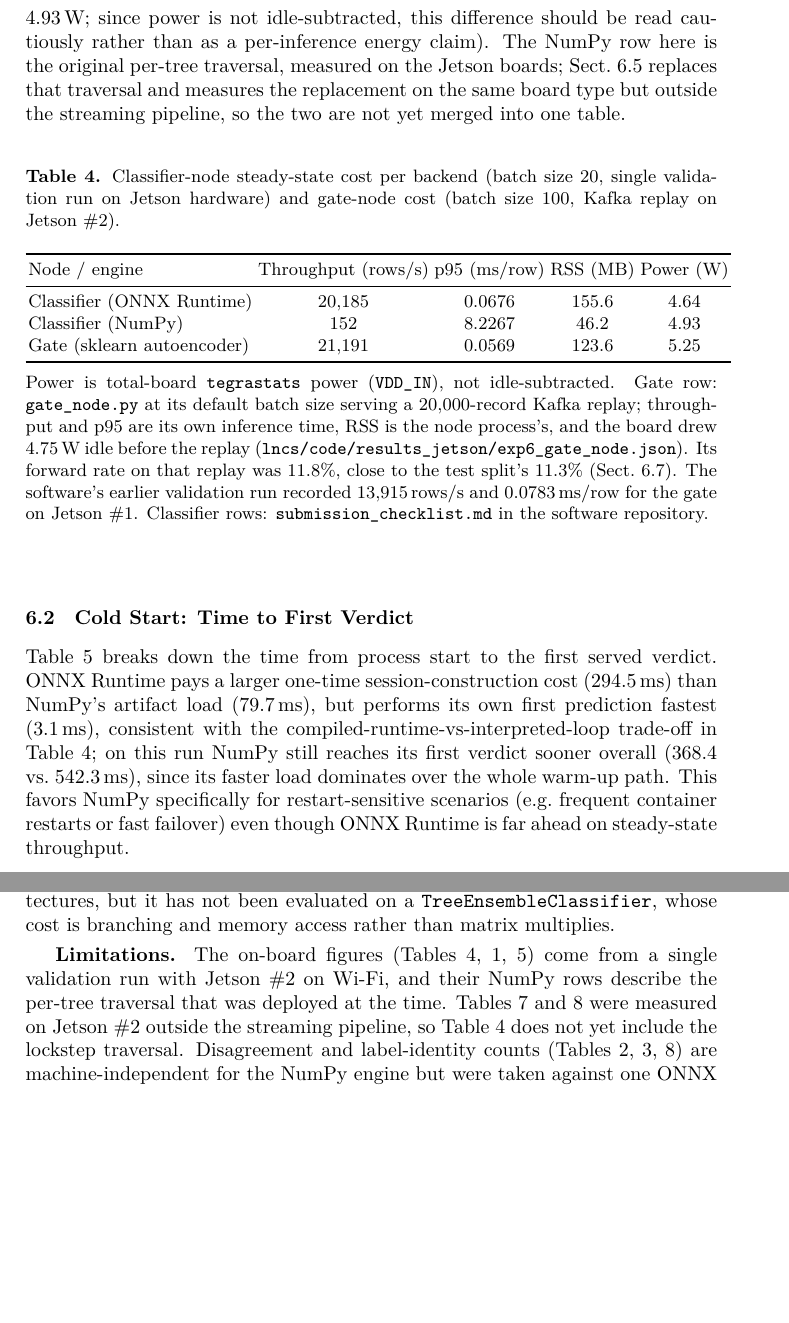
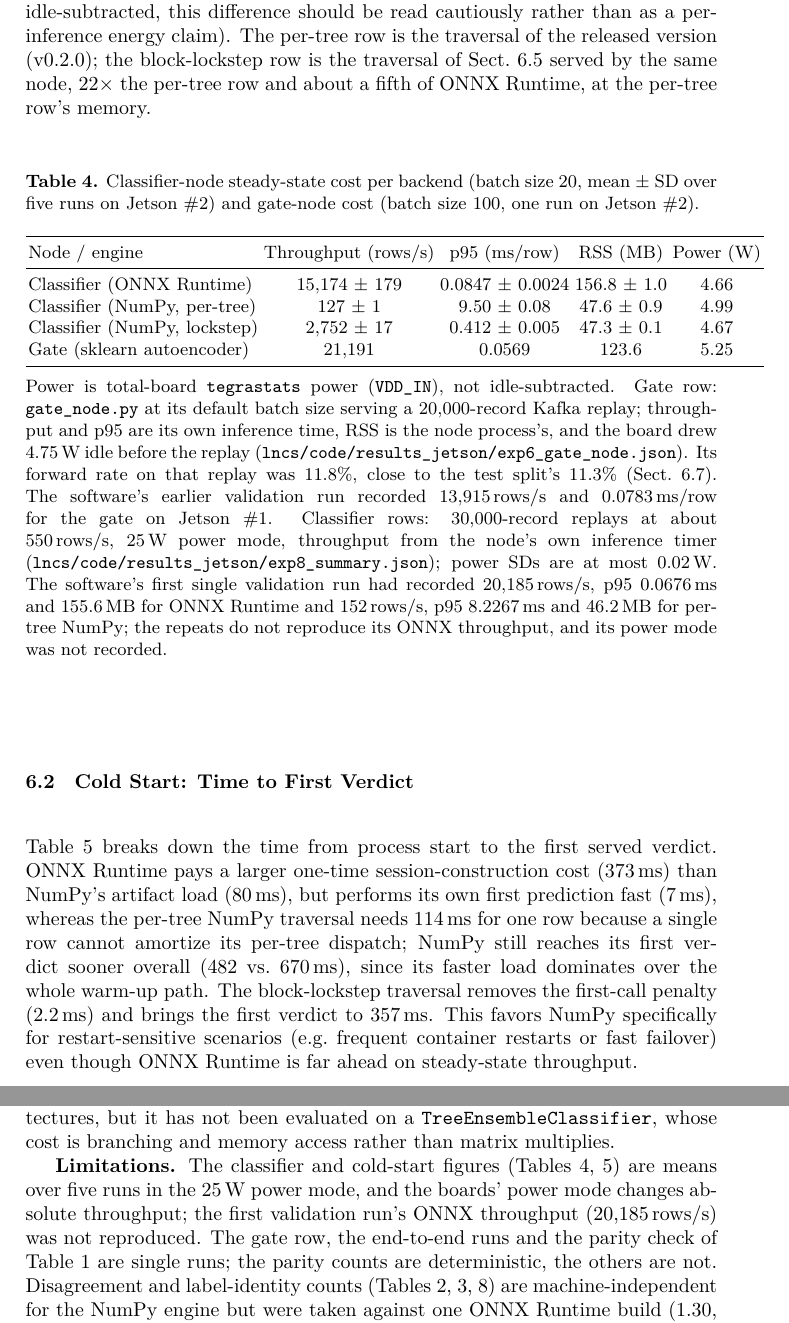
Before and after one commit to vuthainguyen1602/onnx-edge-ids, a LaTeX paper (lncs/manuscript/main.tex): two parts of pages 11 and 16 of 20 before the commit and two parts of pages 11 and 17 of 20 after it, joined at a grey line, cut so that both start at the same text, the shorter picture padded with empty space. Compiled offline with XeLaTeX; a LaTeX package or settings file that is missing is left out.

Commit message:
docs(lncs): engine and cold-start tables report five-run means
Table engines gains a block-lockstep row and reports mean +/- SD for the
classifier rows; ONNX/NumPy is now 119x (was 133x from one run). The
cold-start table adds lockstep, which removes NumPy's first-call penalty.
The first validation run's figures move to the table note, the
limitations say which figures are still single runs, and the last
placeholder is gone. The checklist records the repeats.

```diff
--- a/lncs/manuscript/main.tex
+++ b/lncs/manuscript/main.tex
@@ -246,10 +246,10 @@ The testbed is two NVIDIA Jetson Orin Nano Super Developer Kits (6-core Arm Cort
 
 \subsection{Steady-State Cost per Backend}
 
-Table~\ref{tab:engines} reports classifier-node cost at batch size 20 for each backend, with the gate's own cost reported separately since it runs a different model (an autoencoder, not the forest). ONNX Runtime sustains roughly $133\times$ the NumPy backend's throughput at this batch size and a fraction of its p95 latency, at the cost of higher resident memory and marginally lower measured board power (4.64 vs.\ 4.93\,W; since power is not idle-subtracted, this difference should be read cautiously rather than as a per-inference energy claim). The NumPy row here is the original per-tree traversal, measured on the Jetson boards; Sect.~\ref{sec:lockstep} replaces that traversal and measures the replacement on the same board type but outside the streaming pipeline, so the two are not yet merged into one table.
+Table~\ref{tab:engines} reports classifier-node cost at batch size 20 for each backend, with the gate's own cost reported separately since it runs a different model (an autoencoder, not the forest). Over five runs per backend, ONNX Runtime sustains roughly $119\times$ the throughput of the per-tree NumPy backend at this batch size and a fraction of its p95 latency, at the cost of $3.3\times$ the resident memory and at marginally lower measured board power (4.66 vs.\ 4.99\,W; since power is not idle-subtracted, this difference should be read cautiously rather than as a per-inference energy claim). The per-tree row is the traversal of the released version (v0.2.0); the block-lockstep row is the traversal of Sect.~\ref{sec:lockstep} served by the same node, $22\times$ the per-tree row and about a fifth of ONNX Runtime, at the per-tree row's memory.
 
 \begin{table}[htbp]
-  \caption{Classifier-node steady-state cost per backend (batch size 20, single validation run on Jetson hardware) and gate-node cost (batch size 100, Kafka replay on Jetson~\#2).}
+  \caption{Classifier-node steady-state cost per backend (batch size 20, mean $\pm$ SD over five runs on Jetson~\#2) and gate-node cost (batch size 100, one run on Jetson~\#2).}
   \label{tab:engines}
   \centering
   \small
@@ -257,16 +257,17 @@ Table~\ref{tab:engines} reports classifier-node cost at batch size 20 for each b
     \toprule
     Node / engine & Throughput (rows/s) & p95 (ms/row) & RSS (MB) & Power (W) \\
     \midrule
-    Classifier (ONNX Runtime) & 20{,}185 & 0.0676 & 155.6 & 4.64 \\
-    Classifier (NumPy)        & 152     & 8.2267 & 46.2  & 4.93 \\
+    Classifier (ONNX Runtime) & 15{,}174 $\pm$ 179 & 0.0847 $\pm$ 0.0024 & 156.8 $\pm$ 1.0 & 4.66 \\
+    Classifier (NumPy, per-tree) & 127 $\pm$ 1 & 9.50 $\pm$ 0.08 & 47.6 $\pm$ 0.9 & 4.99 \\
+    Classifier (NumPy, lockstep) & 2{,}752 $\pm$ 17 & 0.412 $\pm$ 0.005 & 47.3 $\pm$ 0.1 & 4.67 \\
     Gate (sklearn autoencoder) & 21{,}191 & 0.0569 & 123.6 & 5.25 \\
     \bottomrule
   \end{tabular}
-  \tabnote{Power is total-board \texttt{tegrastats} power (\texttt{VDD\_IN}), not idle-subtracted. Gate row: \texttt{gate\_node.py} at its default batch size serving a 20{,}000-record Kafka replay; throughput and p95 are its own inference time, RSS is the node process's, and the board drew 4.75\,W idle before the replay (\texttt{lncs/code/results\_jetson/exp6\_gate\_node.json}). Its forward rate on that replay was 11.8\%, close to the test split's 11.3\% (Sect.~\ref{sec:drift}). The software's earlier validation run recorded 13{,}915\,rows/s and 0.0783\,ms/row for the gate on Jetson~\#1. Classifier rows: \texttt{submission\_checklist.md} in the software repository.}
+  \tabnote{Power is total-board \texttt{tegrastats} power (\texttt{VDD\_IN}), not idle-subtracted. Gate row: \texttt{gate\_node.py} at its default batch size serving a 20{,}000-record Kafka replay; throughput and p95 are its own inference time, RSS is the node process's, and the board drew 4.75\,W idle before the replay (\texttt{lncs/code/results\_jetson/exp6\_gate\_node.json}). Its forward rate on that replay was 11.8\%, close to the test split's 11.3\% (Sect.~\ref{sec:drift}). The software's earlier validation run recorded 13{,}915\,rows/s and 0.0783\,ms/row for the gate on Jetson~\#1. Classifier rows: 30{,}000-record replays at about 550\,rows/s, 25\,W power mode, throughput from the node's own inference timer (\texttt{lncs/code/results\_jetson/exp8\_summary.json}); power SDs are at most 0.02\,W. The software's first single validation run had recorded 20{,}185\,rows/s, p95 0.0676\,ms and 155.6\,MB for ONNX Runtime and 152\,rows/s, p95 8.2267\,ms and 46.2\,MB for per-tree NumPy; the repeats do not reproduce its ONNX throughput, and its power mode was not recorded.}
 \end{table}
 
 \subsection{Cold Start: Time to First Verdict}
 
-Table~\ref{tab:coldstart} breaks down the time from process start to the first served verdict. ONNX Runtime pays a larger one-time session-construction cost (294.5\,ms) than NumPy's artifact load (79.7\,ms), but performs its own first prediction fastest (3.1\,ms), consistent with the compiled-runtime-vs-interpreted-loop trade-off in Table~\ref{tab:engines}; on this run NumPy still reaches its first verdict sooner overall (368.4 vs.\ 542.3\,ms), since its faster load dominates over the whole warm-up path. This favors NumPy specifically for restart-sensitive scenarios (e.g.\ frequent container restarts or fast failover) even though ONNX Runtime is far ahead on steady-state throughput.
+Table~\ref{tab:coldstart} breaks down the time from process start to the first served verdict. ONNX Runtime pays a larger one-time session-construction cost (373\,ms) than NumPy's artifact load (80\,ms), but performs its own first prediction fast (7\,ms), whereas the per-tree NumPy traversal needs 114\,ms for one row because a single row cannot amortize its per-tree dispatch; NumPy still reaches its first verdict sooner overall (482 vs.\ 670\,ms), since its faster load dominates over the whole warm-up path. The block-lockstep traversal removes the first-call penalty (2.2\,ms) and brings the first verdict to 357\,ms. This favors NumPy specifically for restart-sensitive scenarios (e.g.\ frequent container restarts or fast failover) even though ONNX Runtime is far ahead on steady-state throughput.
 
 \begin{table}[htbp]
@@ -410,7 +412,7 @@ Table~\ref{tab:drift} separates three kinds of result. \emph{Detection quality c
 
 \textbf{Lockstep traversal and the lesson from ARM tree-ensemble work.} The speedups of QuickScorer~\cite{lucchese2015quickscorer} and of its ARM port by Koschel et al.~\cite{koschel2023arm} come from evaluating many trees per instruction with bitvectors. We took only the underlying lesson, stop walking trees one at a time, and applied it at the NumPy level. Table~\ref{tab:lockstep} is the result, including the first attempt's failure: whole-forest lockstep looked good on synthetic rows and lost to the old loop on real ones at large batches, until the traversal was blocked to cache size. NEON intrinsics and fixed-point thresholds remain a separate, larger step. InTreeger~\cite{bart2025intreeger} takes that step furthest: it emits integer-only C for a tree ensemble and claims no loss of precision. The probes of Sect.~\ref{sec:boundary} are the direct way to check such a claim, because integer thresholds move the boundary question from rounding to the fixed-point conversion. ONNX-level quantization of the tree graph is a similar open step. Eren et al.~\cite{eren2026drdos} show that it matters for network-security classifiers on deep architectures, but it has not been evaluated on a \texttt{TreeEnsembleClassifier}, whose cost is branching and memory access rather than matrix multiplies.
 
-\textbf{Limitations.} The on-board figures (Tables~\ref{tab:engines},~\ref{tab:parity},~\ref{tab:coldstart}) come from a single validation run with Jetson~\#2 on Wi-Fi, and their NumPy rows describe the per-tree traversal that was deployed at the time. Tables~\ref{tab:lockstep} and~\ref{tab:earlyexit} were measured on Jetson~\#2 outside the streaming pipeline, so Table~\ref{tab:engines} does not yet include the lockstep traversal. Disagreement and label-identity counts (Tables~\ref{tab:boundary},~\ref{tab:generalize},~\ref{tab:earlyexit}) are machine-independent for the NumPy engine but were taken against one ONNX Runtime build (1.30, CPU provider), except the release sweep of Sect.~\ref{sec:generalize}, which covers one export only; a different provider is a different runtime and needs its own probe run. Power is total-board \texttt{tegrastats} power without an idle baseline, so it is not per-inference energy. End-to-end latency was measured over Wi-Fi only, one run per load; a wired link would shrink the transport share, which is already a few milliseconds next to the batching delays. The probes cover axis-aligned splits of five forests, \texttt{BRANCH\_LEQ} and \texttt{BRANCH\_LT}, but not missing-value routing or categorical splits, and the shipped NumPy exporter still accepts \texttt{BRANCH\_LEQ} only; the traversal that handles every split mode lives in the experiment code. Finally, the detector itself is static. On its own test split the deployed gate forwards only 72.3\% of attacks, which bounds end-to-end recall however the classifier is served, and under the shift of Sect.~\ref{sec:drift} both gate and classifier fail; this paper measures that failure but offers no adaptation, and the undecided-rate signal is an uncalibrated observation on a single shift.
+\textbf{Limitations.} The classifier and cold-start figures (Tables~\ref{tab:engines},~\ref{tab:coldstart}) are means over five runs in the 25\,W power mode, and the boards' power mode changes absolute throughput; the first validation run's ONNX throughput (20{,}185\,rows/s) was not reproduced. The gate row, the end-to-end runs and the parity check of Table~\ref{tab:parity} are single runs; the parity counts are deterministic, the others are not. Disagreement and label-identity counts (Tables~\ref{tab:boundary},~\ref{tab:generalize},~\ref{tab:earlyexit}) are machine-independent for the NumPy engine but were taken against one ONNX Runtime build (1.30, CPU provider), except the release sweep of Sect.~\ref{sec:generalize}, which covers one export only; a different provider is a different runtime and needs its own probe run. Power is total-board \texttt{tegrastats} power without an idle baseline, so it is not per-inference energy. End-to-end latency was measured over Wi-Fi only, one run per load; a wired link would shrink the transport share, which is already a few milliseconds next to the batching delays. The probes cover axis-aligned splits of five forests, \texttt{BRANCH\_LEQ} and \texttt{BRANCH\_LT}, but not missing-value routing or categorical splits, and the shipped NumPy exporter still accepts \texttt{BRANCH\_LEQ} only; the traversal that handles every split mode lives in the experiment code. Finally, the detector itself is static. On its own test split the deployed gate forwards only 72.3\% of attacks, which bounds end-to-end recall however the classifier is served, and under the shift of Sect.~\ref{sec:drift} both gate and classifier fail; this paper measures that failure but offers no adaptation, and the undecided-rate signal is an uncalibrated observation on a single shift.
 
 \section{Conclusion}
 
```
Also changed, not shown: submission_checklist.md (+7 -0 lines), lncs/README.md, lncs/code/README.md, lncs/manuscript/main.tex (11 more changed lines).
